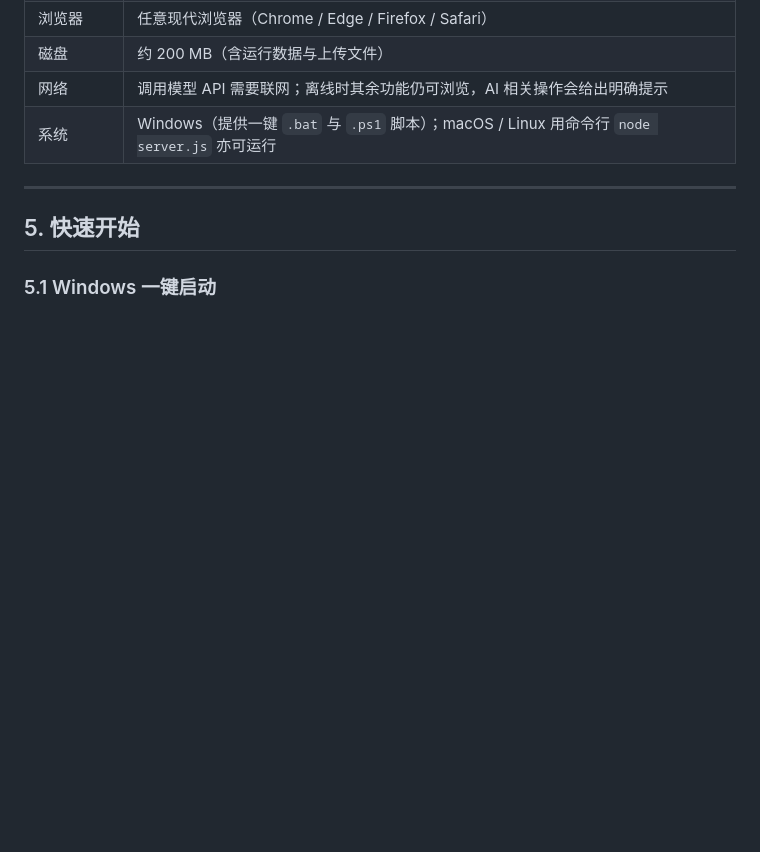
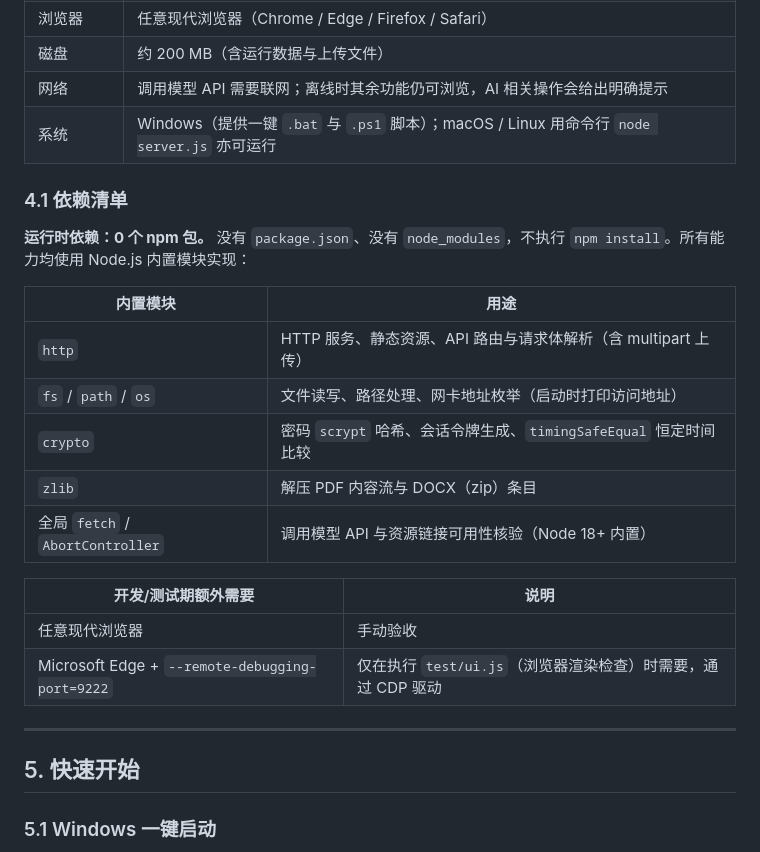
Before and after one commit to feises/ai-personalized-learning-assistant, a Markdown page: README.md, the part around the change. GitHub-like rendering; blank space fills up the shorter version.

Commit message:
docs: 补充依赖清单与内置模块用途说明
参赛要求需提供依赖清单：明确运行时 0 个 npm 包（不使用 package.json / node_modules），并逐项说明 http、fs/path/os、crypto、zlib 与内置 fetch 的用途；同时标注测试期额外需要的浏览器与 CDP 条件。

```diff
--- a/README.md
+++ b/README.md
@@ -141,6 +141,24 @@
 | 磁盘 | 约 200 MB（含运行数据与上传文件） |
 | 网络 | 调用模型 API 需要联网；离线时其余功能仍可浏览，AI 相关操作会给出明确提示 |
 | 系统 | Windows（提供一键 `.bat` 与 `.ps1` 脚本）；macOS / Linux 用命令行 `node server.js` 亦可运行 |
+
+### 4.1 依赖清单
+
+**运行时依赖：0 个 npm 包。** 没有 `package.json`、没有 `node_modules`，不执行 `npm install`。所有能力均使用 Node.js 内置模块实现：
+
+| 内置模块 | 用途 |
+|---|---|
+| `http` | HTTP 服务、静态资源、API 路由与请求体解析（含 multipart 上传） |
+| `fs` / `path` / `os` | 文件读写、路径处理、网卡地址枚举（启动时打印访问地址） |
+| `crypto` | 密码 `scrypt` 哈希、会话令牌生成、`timingSafeEqual` 恒定时间比较 |
+| `zlib` | 解压 PDF 内容流与 DOCX（zip）条目 |
+| 全局 `fetch` / `AbortController` | 调用模型 API 与资源链接可用性核验（Node 18+ 内置） |
+
+| 开发/测试期额外需要 | 说明 |
+|---|---|
+| 任意现代浏览器 | 手动验收 |
+| Microsoft Edge + `--remote-debugging-port=9222` | 仅在执行 `test/ui.js`（浏览器渲染检查）时需要，通过 CDP 驱动 |
+
 
 ---
 
```
